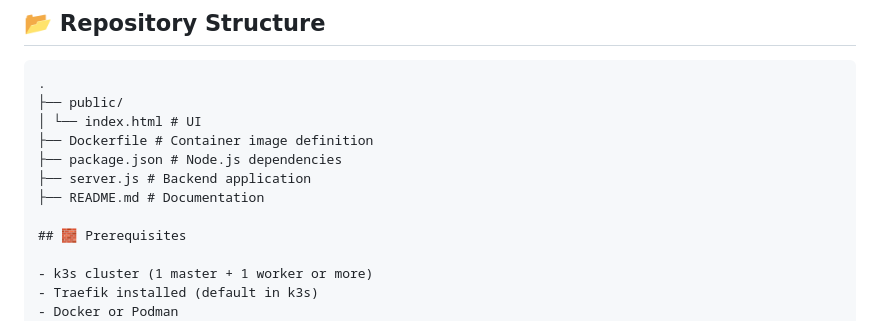
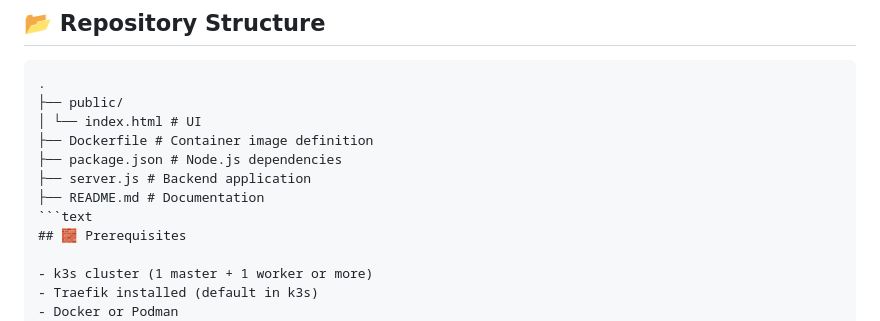
Before and after one commit to vijayaramaraju-kalidindi/k8s-ingress-controller-nodejsapp, a Markdown page: README.md, the part around the change. Drawn GitHub-style.

````diff
--- a/README.md
+++ b/README.md
@@ -43,7 +43,7 @@ Refreshing the page shows different pod hostnames, clearly proving load balancin
 ├── package.json # Node.js dependencies
 ├── server.js # Backend application
 ├── README.md # Documentation
-
+```text
 ## 🧱 Prerequisites
 
 - k3s cluster (1 master + 1 worker or more)
````
